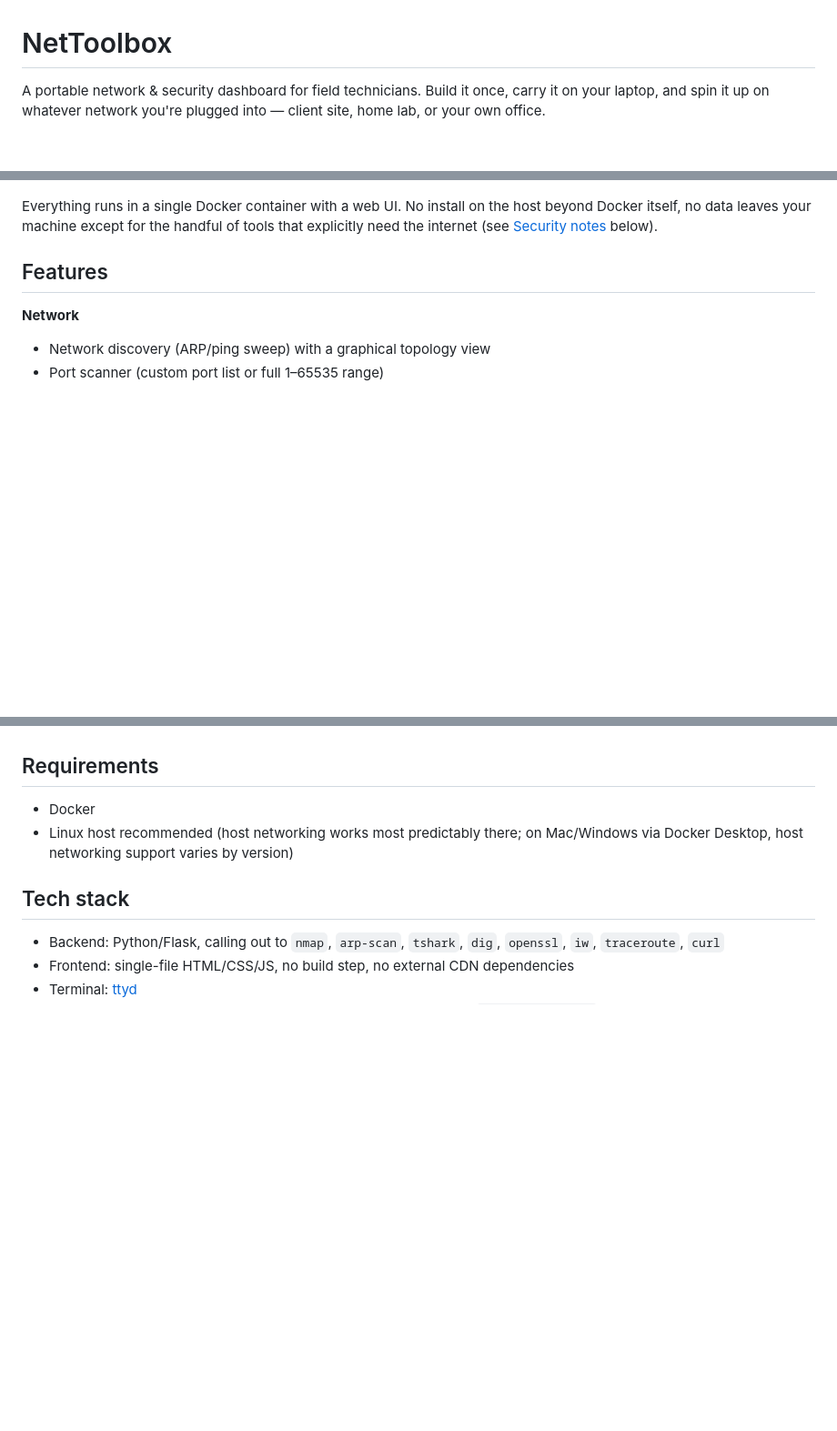
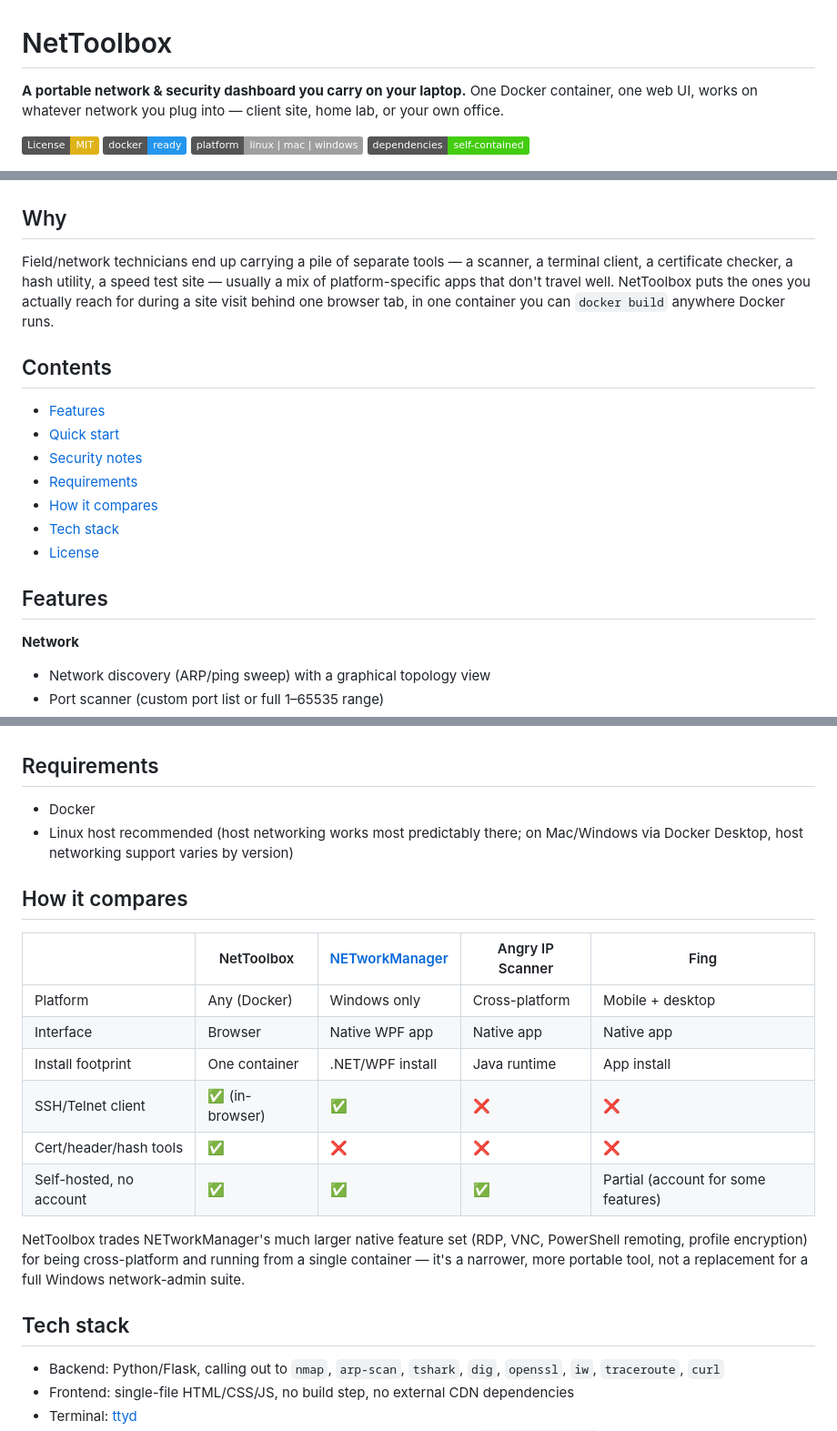
Before and after one commit to sspiricco-dot/nettoolbox, a Markdown page: README.md, 3 parts joined by grey strips. Shown at 91% size. GitHub-like rendering; badges without logos; blank space fills up the shorter version.

Commit message:
Polish README: badges, comparison table, table of contents

```diff
--- a/README.md
+++ b/README.md
@@ -1,10 +1,27 @@
 # NetToolbox
 
-A portable network & security dashboard for field technicians. Build it once, carry it on your laptop, and spin it up on whatever network you're plugged into — client site, home lab, or your own office.
+**A portable network & security dashboard you carry on your laptop.** One Docker container, one web UI, works on whatever network you plug into — client site, home lab, or your own office.
+
+[![License: MIT](https://img.shields.io/badge/License-MIT-yellow.svg)](LICENSE)
+![Docker](https://img.shields.io/badge/docker-ready-2496ED?logo=docker&logoColor=white)
+![Platform](https://img.shields.io/badge/platform-linux%20%7C%20mac%20%7C%20windows-lightgrey)
+![No CDN](https://img.shields.io/badge/dependencies-self--contained-success)
 
 ![NetToolbox screenshot](screenshot.png)
 
-Everything runs in a single Docker container with a web UI. No install on the host beyond Docker itself, no data leaves your machine except for the handful of tools that explicitly need the internet (see [Security notes](#security-notes) below).
+## Why
+
+Field/network technicians end up carrying a pile of separate tools — a scanner, a terminal client, a certificate checker, a hash utility, a speed test site — usually a mix of platform-specific apps that don't travel well. NetToolbox puts the ones you actually reach for during a site visit behind one browser tab, in one container you can `docker build` anywhere Docker runs.
+
+## Contents
+
+- [Features](#features)
+- [Quick start](#quick-start)
+- [Security notes](#security-notes)
+- [Requirements](#requirements)
+- [How it compares](#how-it-compares)
+- [Tech stack](#tech-stack)
+- [License](#license)
 
 ## Features
 
@@ -64,6 +81,19 @@ Because of the above, only run this on hardware you control, and don't publish t
 - Docker
 - Linux host recommended (host networking works most predictably there; on Mac/Windows via Docker Desktop, host networking support varies by version)
 
+## How it compares
+
+| | NetToolbox | [NETworkManager](https://github.com/BornToBeRoot/NETworkManager) | Angry IP Scanner | Fing |
+|---|---|---|---|---|
+| Platform | Any (Docker) | Windows only | Cross-platform | Mobile + desktop |
+| Interface | Browser | Native WPF app | Native app | Native app |
+| Install footprint | One container | .NET/WPF install | Java runtime | App install |
+| SSH/Telnet client | ✅ (in-browser) | ✅ | ❌ | ❌ |
+| Cert/header/hash tools | ✅ | ❌ | ❌ | ❌ |
+| Self-hosted, no account | ✅ | ✅ | ✅ | Partial (account for some features) |
+
+NetToolbox trades NETworkManager's much larger native feature set (RDP, VNC, PowerShell remoting, profile encryption) for being cross-platform and running from a single container — it's a narrower, more portable tool, not a replacement for a full Windows network-admin suite.
+
 ## Tech stack
 
 - Backend: Python/Flask, calling out to `nmap`, `arp-scan`, `tshark`, `dig`, `openssl`, `iw`, `traceroute`, `curl`
```
Also changed, not shown: other parts of README.md (+1 -1 lines).
